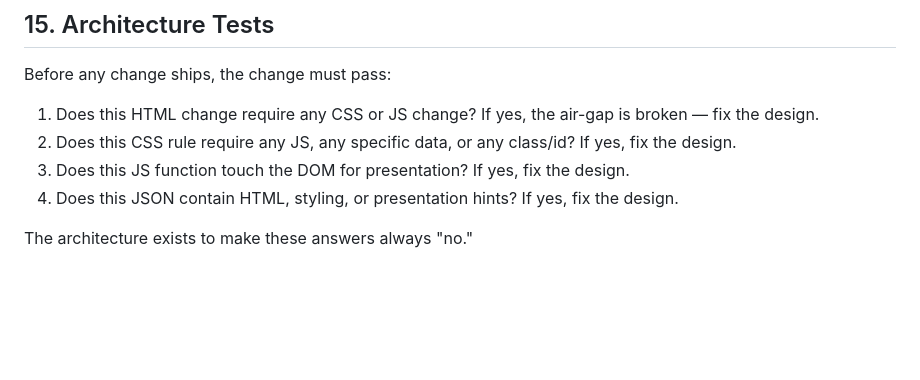
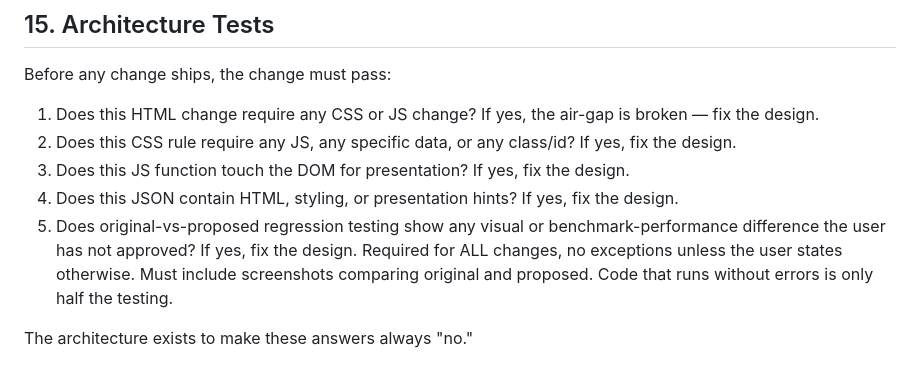
Before and after one commit to D7460N-ai/D7460N.ai, a Markdown page: AGENTS.md, the part around the change. Rendered like a GitHub page; blank space fills up the shorter version.

Commit message:
AGENTS.md: Architecture Test 5 — original-vs-proposed regression testing
Every change must show no unapproved visual or benchmark-performance
difference between original and proposed, with comparison screenshots.
No exceptions unless the user states otherwise.

Co-Authored-By: Claude Opus 5.5 <noreply@anthropic.com>
Claude-Session: https://claude.ai/code/session_015vSqcBkfAzS1NQ9g7vsMW3

```diff
--- a/AGENTS.md
+++ b/AGENTS.md
@@ -290,5 +290,6 @@ Before any change ships, the change must pass:
 2. Does this CSS rule require any JS, any specific data, or any class/id? If yes, fix the design.
 3. Does this JS function touch the DOM for presentation? If yes, fix the design.
 4. Does this JSON contain HTML, styling, or presentation hints? If yes, fix the design.
+5. Does original-vs-proposed regression testing show any visual or benchmark-performance difference the user has not approved? If yes, fix the design. Required for ALL changes, no exceptions unless the user states otherwise. Must include screenshots comparing original and proposed. Code that runs without errors is only half the testing.
 
 The architecture exists to make these answers always "no."
```
